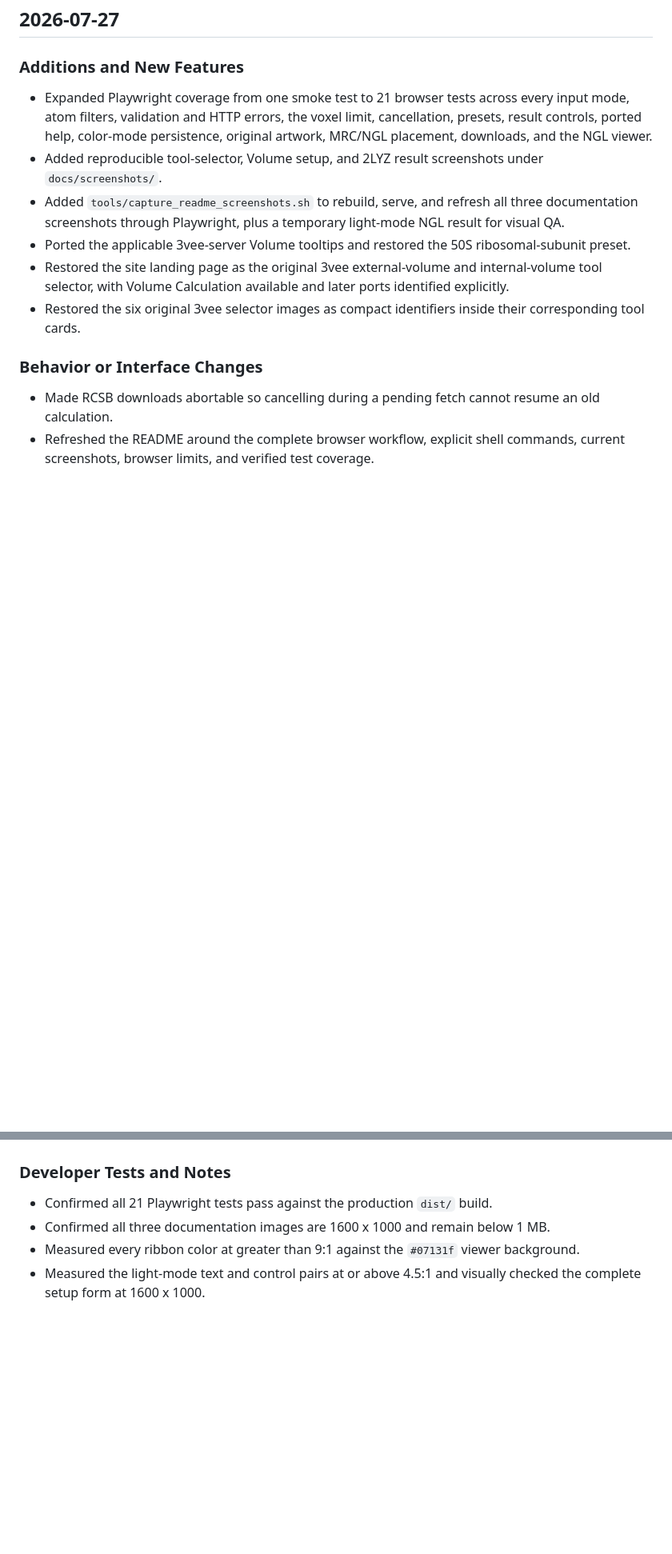
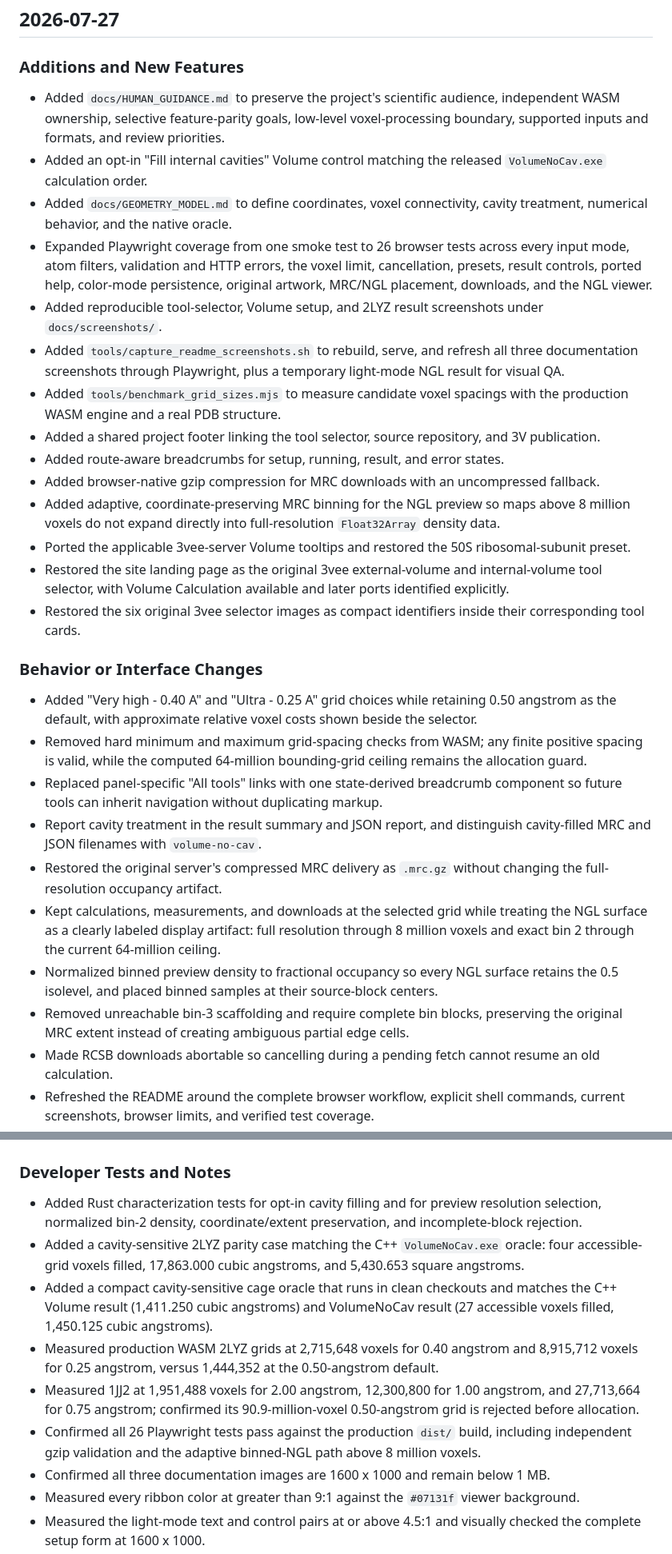
Before and after one commit to vosslab/vossvolvox-pages, a Markdown page: docs/CHANGELOG.md, 2 parts joined by grey strips. Shown at 80% size. Drawn GitHub-style; blank space fills up the shorter version.

```diff
--- a/docs/CHANGELOG.md
+++ b/docs/CHANGELOG.md
@@ -4,7 +4,14 @@
 
 ### Additions and New Features
 
-- Expanded Playwright coverage from one smoke test to 21 browser tests across every input mode,
+- Added `docs/HUMAN_GUIDANCE.md` to preserve the project's scientific audience, independent WASM
+  ownership, selective feature-parity goals, low-level voxel-processing boundary, supported
+  inputs and formats, and review priorities.
+- Added an opt-in "Fill internal cavities" Volume control matching the released
+  `VolumeNoCav.exe` calculation order.
+- Added `docs/GEOMETRY_MODEL.md` to define coordinates, voxel connectivity, cavity treatment,
+  numerical behavior, and the native oracle.
+- Expanded Playwright coverage from one smoke test to 26 browser tests across every input mode,
   atom filters, validation and HTTP errors, the voxel limit, cancellation, presets, result
   controls, ported help, color-mode persistence, original artwork, MRC/NGL placement, downloads,
   and the NGL viewer.
@@ -13,6 +20,13 @@
 - Added `tools/capture_readme_screenshots.sh` to rebuild, serve, and refresh all three
   documentation screenshots through Playwright, plus a temporary light-mode NGL result for
   visual QA.
+- Added `tools/benchmark_grid_sizes.mjs` to measure candidate voxel spacings with the production
+  WASM engine and a real PDB structure.
+- Added a shared project footer linking the tool selector, source repository, and 3V publication.
+- Added route-aware breadcrumbs for setup, running, result, and error states.
+- Added browser-native gzip compression for MRC downloads with an uncompressed fallback.
+- Added adaptive, coordinate-preserving MRC binning for the NGL preview so maps above 8 million
+  voxels do not expand directly into full-resolution `Float32Array` density data.
 - Ported the applicable 3vee-server Volume tooltips and restored the 50S ribosomal-subunit preset.
 - Restored the site landing page as the original 3vee external-volume and internal-volume tool
   selector, with Volume Calculation available and later ports identified explicitly.
@@ -21,6 +35,23 @@
 
 ### Behavior or Interface Changes
 
+- Added "Very high - 0.40 A" and "Ultra - 0.25 A" grid choices while retaining 0.50 angstrom as
+  the default, with approximate relative voxel costs shown beside the selector.
+- Removed hard minimum and maximum grid-spacing checks from WASM; any finite positive spacing is
+  valid, while the computed 64-million bounding-grid ceiling remains the allocation guard.
+- Replaced panel-specific "All tools" links with one state-derived breadcrumb component so future
+  tools can inherit navigation without duplicating markup.
+- Report cavity treatment in the result summary and JSON report, and distinguish cavity-filled
+  MRC and JSON filenames with `volume-no-cav`.
+- Restored the original server's compressed MRC delivery as `.mrc.gz` without changing the
+  full-resolution occupancy artifact.
+- Kept calculations, measurements, and downloads at the selected grid while treating the NGL
+  surface as a clearly labeled display artifact: full resolution through 8 million voxels and
+  exact bin 2 through the current 64-million ceiling.
+- Normalized binned preview density to fractional occupancy so every NGL surface retains the 0.5
+  isolevel, and placed binned samples at their source-block centers.
+- Removed unreachable bin-3 scaffolding and require complete bin blocks, preserving the original
+  MRC extent instead of creating ambiguous partial edge cells.
 - Made RCSB downloads abortable so cancelling during a pending fetch cannot resume an old
   calculation.
 - Refreshed the README around the complete browser workflow, explicit shell commands, current
@@ -80,7 +119,21 @@
 
 ### Developer Tests and Notes
 
-- Confirmed all 21 Playwright tests pass against the production `dist/` build.
+- Added Rust characterization tests for opt-in cavity filling and for preview resolution
+  selection, normalized bin-2 density, coordinate/extent preservation, and incomplete-block
+  rejection.
+- Added a cavity-sensitive 2LYZ parity case matching the C++ `VolumeNoCav.exe` oracle: four
+  accessible-grid voxels filled, 17,863.000 cubic angstroms, and 5,430.653 square angstroms.
+- Added a compact cavity-sensitive cage oracle that runs in clean checkouts and matches the C++
+  Volume result (1,411.250 cubic angstroms) and VolumeNoCav result (27 accessible voxels filled,
+  1,450.125 cubic angstroms).
+- Measured production WASM 2LYZ grids at 2,715,648 voxels for 0.40 angstrom and 8,915,712 voxels
+  for 0.25 angstrom, versus 1,444,352 at the 0.50-angstrom default.
+- Measured 1JJ2 at 1,951,488 voxels for 2.00 angstrom, 12,300,800 for 1.00 angstrom, and
+  27,713,664 for 0.75 angstrom; confirmed its 90.9-million-voxel 0.50-angstrom grid is rejected
+  before allocation.
+- Confirmed all 26 Playwright tests pass against the production `dist/` build, including
+  independent gzip validation and the adaptive binned-NGL path above 8 million voxels.
 - Confirmed all three documentation images are 1600 x 1000 and remain below 1 MB.
 - Measured every ribbon color at greater than 9:1 against the `#07131f` viewer background.
 - Measured the light-mode text and control pairs at or above 4.5:1 and visually checked the
```
Also changed, not shown: other parts of docs/CHANGELOG.md (+8 -0 lines), AGENTS.md (+1 -0 lines), README.md (+33 -4 lines), docs/GEOMETRY_MODEL.md (added, +67 -0 lines), docs/HUMAN_GUIDANCE.md (added, +44 -0 lines), docs/screenshots/tool_selector.png, docs/screenshots/volume_results.png, docs/screenshots/volume_setup.png, 12 other files.
